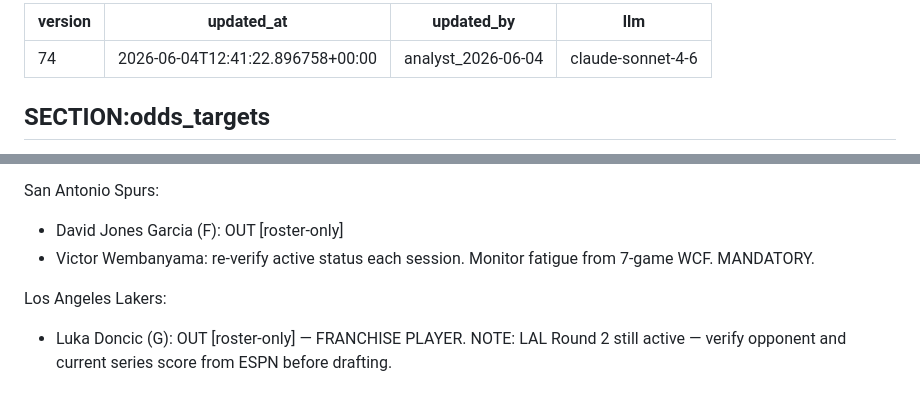
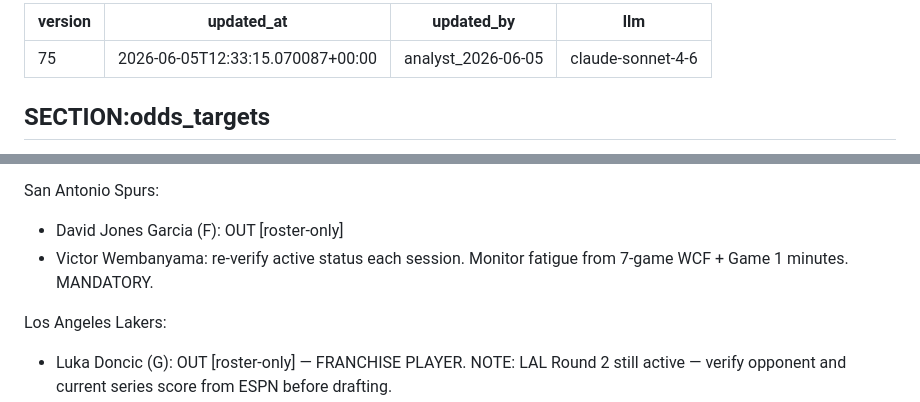
Before and after one commit to joaopgms/tobias, a Markdown page: skills/scout_skills.md, 2 parts joined by grey strips. Drawn GitHub-style.

Commit message:
analyst: patch scout_skills v75 (2026-06-05)

```diff
--- a/skills/scout_skills.md
+++ b/skills/scout_skills.md
@@ -1,7 +1,7 @@
 ---
-version: 74
-updated_at: 2026-06-04T12:41:22.896758+00:00
-updated_by: analyst_2026-06-04
+version: 75
+updated_at: 2026-06-05T12:33:15.070087+00:00
+updated_by: analyst_2026-06-05
 llm: claude-sonnet-4-6
 ---
 
@@ -103,7 +103,7 @@ New York Knicks:
 
 San Antonio Spurs:
 - David Jones Garcia (F): OUT [roster-only]
-- Victor Wembanyama: re-verify active status each session. Monitor fatigue from 7-game WCF. MANDATORY.
+- Victor Wembanyama: re-verify active status each session. Monitor fatigue from 7-game WCF + Game 1 minutes. MANDATORY.
 
 Los Angeles Lakers:
 - Luka Doncic (G): OUT [roster-only] — FRANCHISE PLAYER.
```
